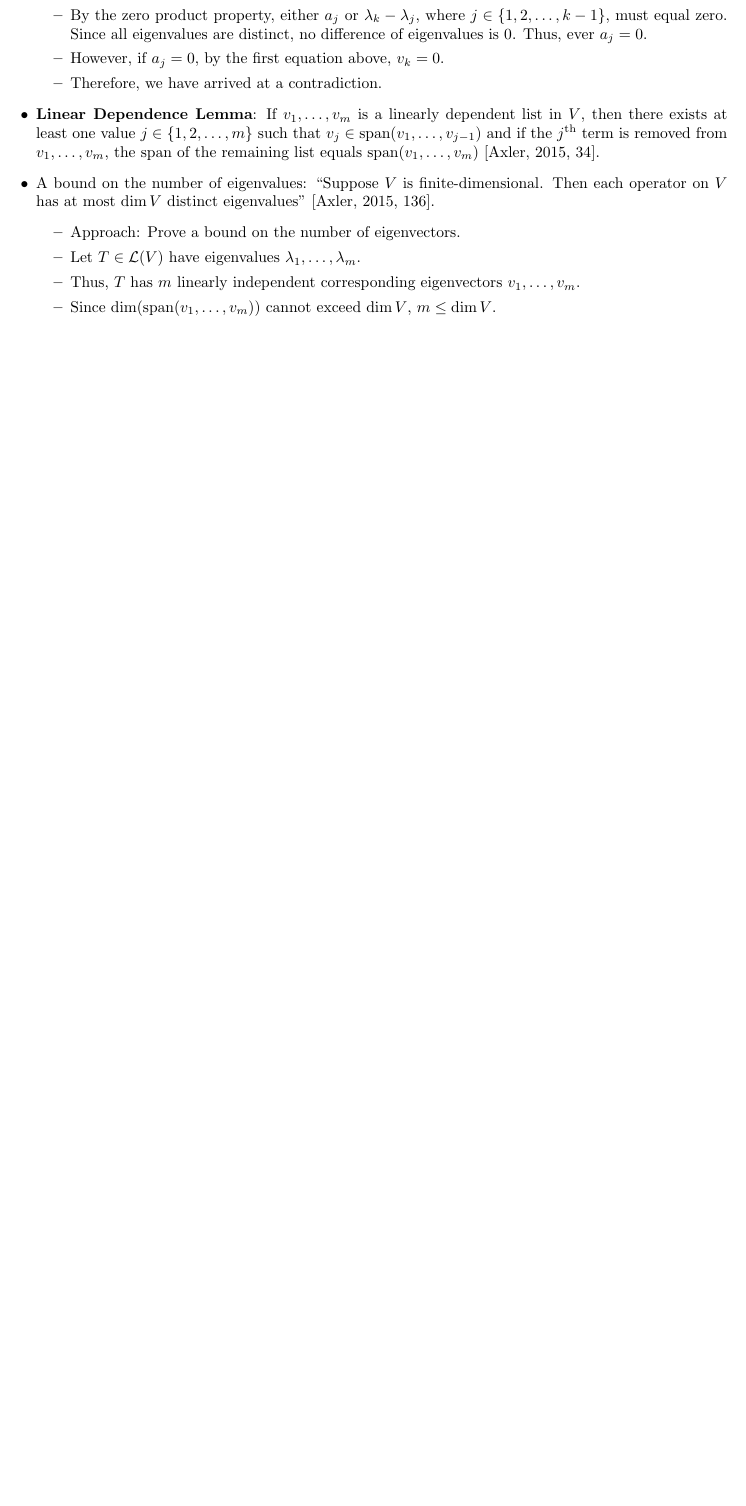
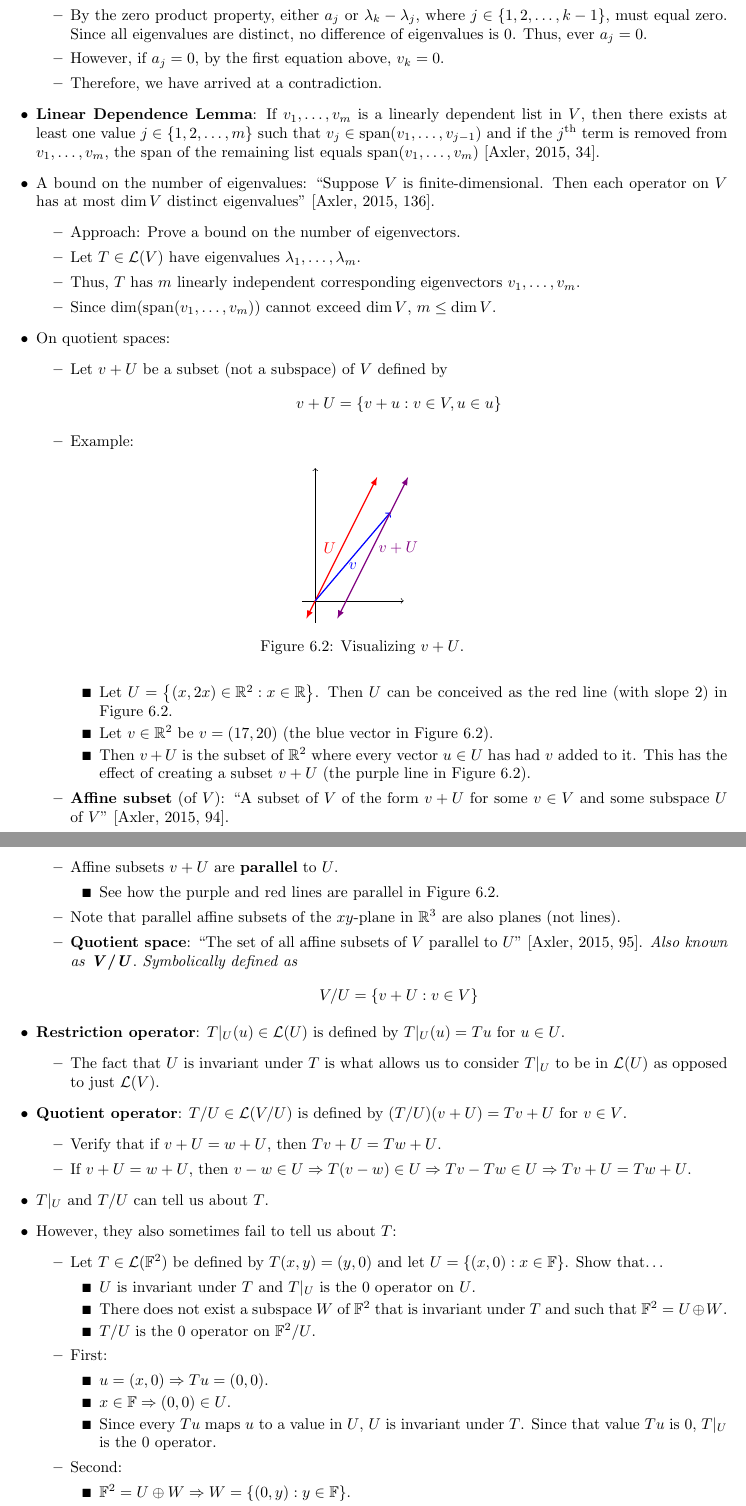
Before and after one commit to shadypuck/LinAlgGIEPNotes, a LaTeX document (GIEPNotes.tex): part of page 35 of 36 before the commit and two parts of pages 35 and 36 of 37 after it, the two joined at a grey line, cut so that both start at the same text, the shorter picture padded with empty space. Compiled offline with pdfLaTeX.

Commit message:
Finished Invariant Subspaces

```diff
--- a/GIEPNotes.tex
+++ b/GIEPNotes.tex
@@ -2264,3 +2264,67 @@ From \cite{bib:determinants}.
         \item Thus, $T$ has $m$ linearly independent corresponding eigenvectors $v_1,\dots,v_m$.
         \item Since $\dim(\text{span}(v_1,\dots,v_m))$ cannot exceed $\dim V$, $m\leq\dim V$.
     \end{itemize}
+    \item On quotient spaces:
+    \begin{itemize}
+        \item Let $v+U$ be a subset (not a subspace) of $V$ defined by
+        \begin{equation*}
+            v+U = \left\{ v+u:v\in V,u\in u \right\}
+        \end{equation*}
+        \item Example:
+        \begin{figure}[h!]
+            \centering
+            \begin{tikzpicture}
+                \draw [->] (-0.3,0) -- (2,0);
+                \draw [->] (0,-0.5) -- (0,3);
+
+                \draw [red,thick,latex-latex] (-0.2,-0.4) -- node[anchor=east]{$U$} (1.4,2.8);
+                \draw [blue,thick,->] (0,0) -- node[anchor=north]{$v$} (1.7,2);
+                \draw [red!50!blue,thick,latex-latex] (0.5,-0.4) -- node[anchor=west]{$v+U$} (2.1,2.8);
+            \end{tikzpicture}
+            \caption{Visualizing $v+U$.}
+            \label{fig:vU}
+        \end{figure}
+        \begin{itemize}
+            \item Let $U=\left\{ (x,2x)\in\R^2:x\in\R \right\}$. Then $U$ can be conceived as the red line (with slope 2) in Figure \ref{fig:vU}.
+            \item Let $v\in\R^2$ be $v=(17,20)$ (the blue vector in Figure \ref{fig:vU}).
+            \item Then $v+U$ is the subset of $\R^2$ where every vector $u\in U$ has had $v$ added to it. This has the effect of creating a subset $v+U$ (the purple line in Figure \ref{fig:vU}).
+        \end{itemize}
+        \item \textbf{Affine subset} (of $V$): \dq{A subset of $V$ of the form $v+U$ for some $v\in V$ and some subspace $U$ of $V$}{bib:Axler}{94}
+        \item Affine subsets $v+U$ are \textbf{parallel} to $U$.
+        \begin{itemize}
+            \item See how the purple and red lines are parallel in Figure \ref{fig:vU}.
+        \end{itemize}
+        \item Note that parallel affine subsets of the $xy$-plane in $\R^3$ are also planes (not lines).
+        \item \textbf{Quotient space}: \dq{The set of all affine subsets of $V$ parallel to $U$}{bib:Axler}{95} \emph{Also known as} \textbf{\emph{V}/\emph{U}}. \emph{Symbolically defined as}
+        \begin{equation*}
+            V/U = \left\{ v+U:v\in V \right\}
+        \end{equation*}
+    \end{itemize}
+    \item \textbf{Restriction operator}: $T|_U(u)\in\Li(U)$ is defined by $T|_U(u)=Tu$ for $u\in U$.
+    \begin{itemize}
+        \item The fact that $U$ is invariant under $T$ is what allows us to consider $T|_U$ to be in $\Li(U)$ as opposed to just $\Li(V)$.
+    \end{itemize}
+    \item \textbf{Quotient operator}: $T/U\in\Li(V/U)$ is defined by $(T/U)(v+U)=Tv+U$ for $v\in V$.
+    \begin{itemize}
+        \item Verify that if $v+U=w+U$, then $Tv+U = Tw+U$.
+        \item If $v+U=w+U$, then $v-w\in U\Rightarrow T(v-w)\in U\Rightarrow Tv-Tw\in U\Rightarrow Tv+U=Tw+U$.
+    \end{itemize}
+    \item $T|_U$ and $T/U$ can tell us about $T$.
+    \item However, they also sometimes fail to tell us about $T$:
+    \begin{itemize}
+        \item Let $T\in\Li(\F^2)$ be defined by $T(x,y)=(y,0)$ and let $U=\left\{ (x,0):x\in\F \right\}$. Show that\dots
+        \begin{itemize}
+            \item $U$ is invariant under $T$ and $T|_U$ is the 0 operator on $U$.
+            \item There does not exist a subspace $W$ of $\F^2$ that is invariant under $T$ and such that $\F^2=U\oplus W$.
+            \item $T/U$ is the 0 operator on $\F^2/U$.
+        \end{itemize}
+        \item First:
+        \begin{itemize}
+            \item $u=(x,0) \Rightarrow Tu=(0,0)$.
+            \item $x\in\F \Rightarrow (0,0)\in U$.
+            \item Since every $Tu$ maps $u$ to a value in $U$, $U$ is invariant under $T$. Since that value $Tu$ is 0, $T|_U$ is the 0 operator.
+        \end{itemize}
+        \item Second:
+        \begin{itemize}
+            \item $\F^2=U\oplus W \Rightarrow W=\left\{ (0,y):y\in\F \right\}$.
+            \item For $w\in W$, $Tw=(y,0)$.
@@ -2267,3 +2343,4 @@ From \cite{bib:determinants}.
+    \end{itemize}
 \end{itemize}
 \newpage
 
```
Also changed, not shown: GIEPNotes.pdf, GIEPNotes.tex (12 more changed lines).
